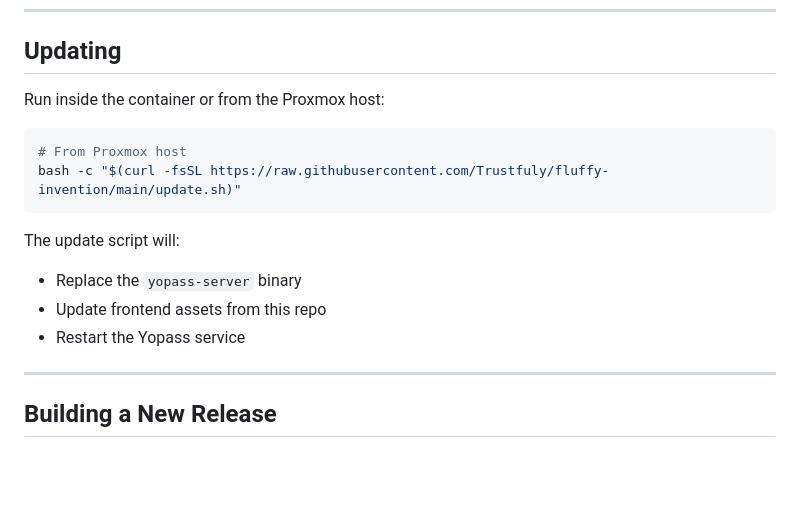
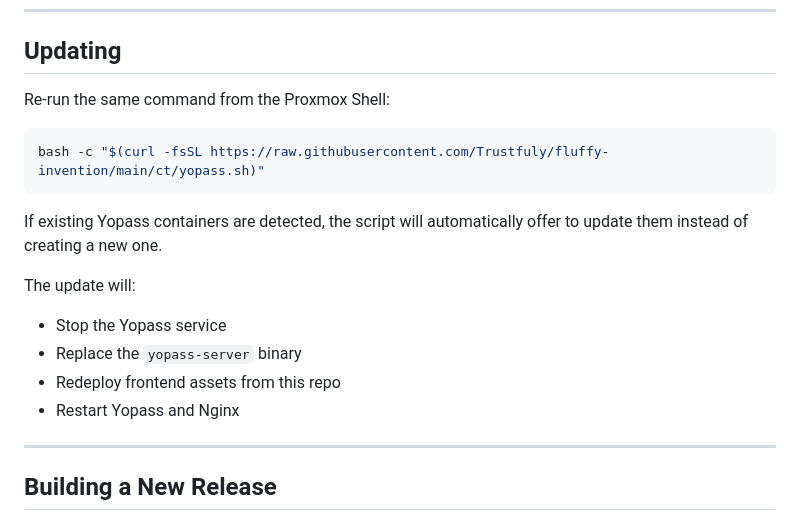
Before and after one commit to Trustfuly/fluffy-invention, a Markdown page: README.md, the part around the change. Drawn GitHub-style; blank space fills up the shorter version.

````diff
--- a/README.md
+++ b/README.md
@@ -37,17 +37,18 @@ The script will:
 
 ## Updating
 
-Run inside the container or from the Proxmox host:
-
+Re-run the same command from the Proxmox Shell:
 ```bash
-# From Proxmox host
-bash -c "$(curl -fsSL https://raw.githubusercontent.com/Trustfuly/fluffy-invention/main/update.sh)"
+bash -c "$(curl -fsSL https://raw.githubusercontent.com/Trustfuly/fluffy-invention/main/ct/yopass.sh)"
 ```
 
-The update script will:
+If existing Yopass containers are detected, the script will automatically offer to update them instead of creating a new one.
+
+The update will:
+- Stop the Yopass service
 - Replace the `yopass-server` binary
-- Update frontend assets from this repo
-- Restart the Yopass service
+- Redeploy frontend assets from this repo
+- Restart Yopass and Nginx
 
 ---
 
````
